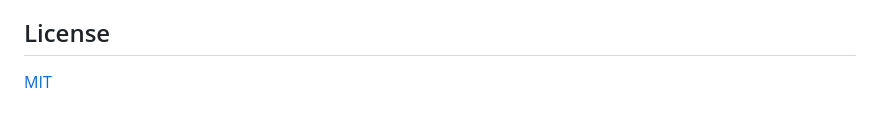
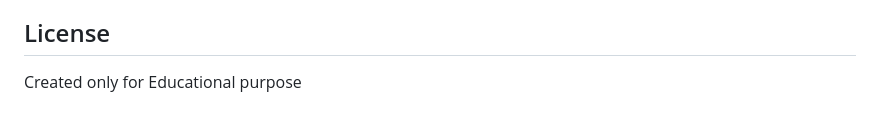
Before and after one commit to monishasundaram/PhishScan, a Markdown page: README.md, the part around the change. Rendered like a GitHub page.

Commit message:
Change license statement in README
Updated license information to indicate educational purpose.

```diff
--- a/README.md
+++ b/README.md
@@ -147,4 +147,4 @@ phishing-detector/
 
 ## License
 
-[MIT](LICENSE)
+Created only for Educational purpose
```
